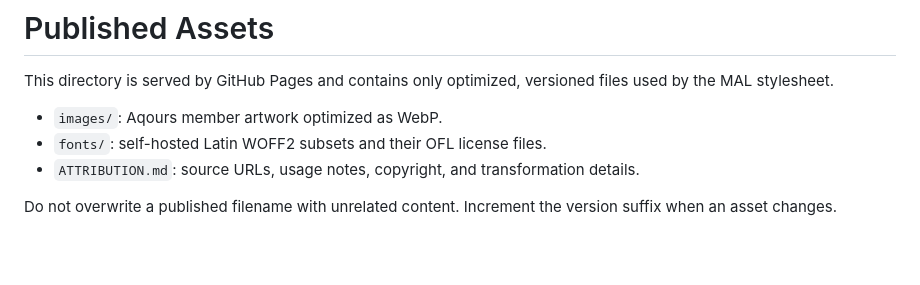
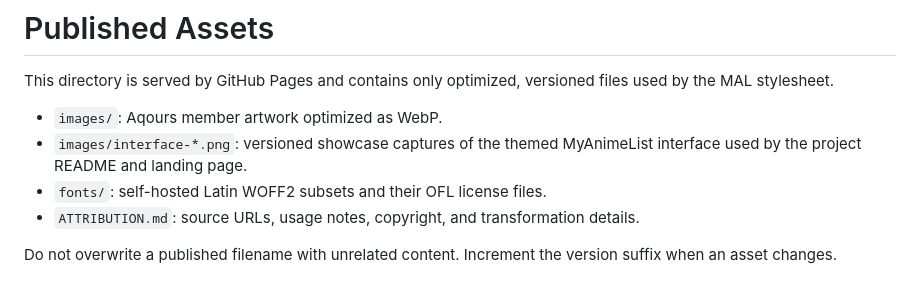
Before and after one commit to jmdspeedy/MyAnimeListCustom, a Markdown page: assets/README.md, the part around the change. Drawn GitHub-style; blank space fills up the shorter version.

```diff
--- a/assets/README.md
+++ b/assets/README.md
@@ -4,6 +4,8 @@ This directory is served by GitHub Pages and contains only optimized,
 versioned files used by the MAL stylesheet.
 
 - `images/`: Aqours member artwork optimized as WebP.
+- `images/interface-*.png`: versioned showcase captures of the themed
+  MyAnimeList interface used by the project README and landing page.
 - `fonts/`: self-hosted Latin WOFF2 subsets and their OFL license files.
 - `ATTRIBUTION.md`: source URLs, usage notes, copyright, and transformation
   details.
```
Also changed, not shown: README.md (+60 -11 lines), assets/images/interface-cards-desktop-v1.png (added), assets/images/interface-header-compact-v1.png (added), assets/images/interface-header-desktop-v1.png (added), 1 other file.
